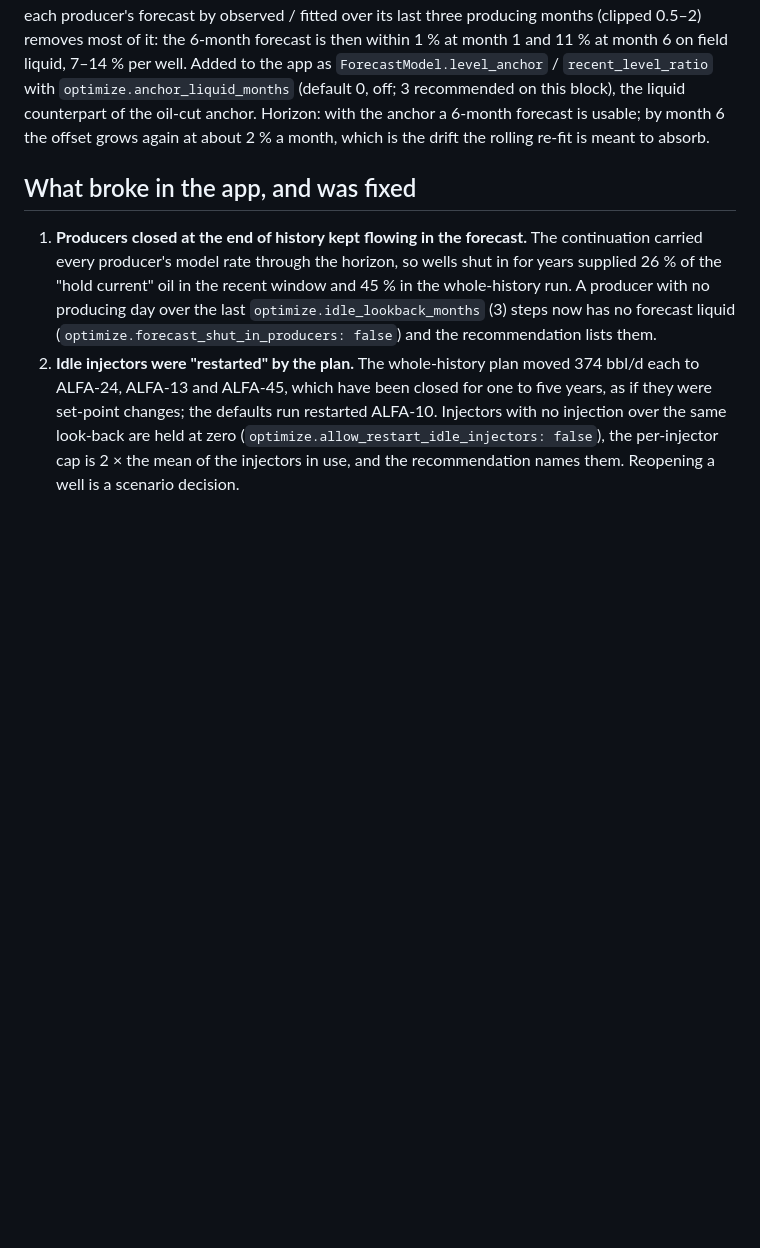
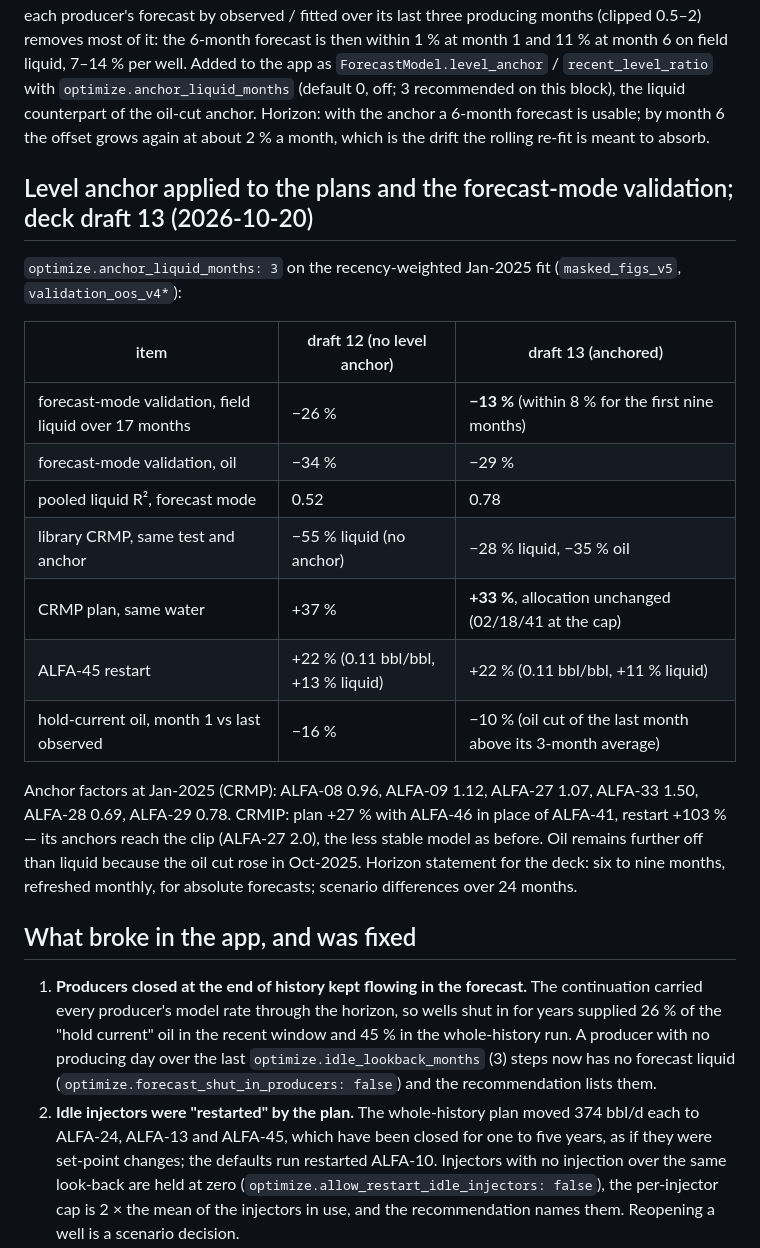
Before and after one commit to Saipem125/CRM-NEW, a Markdown page: docs/field_run_FADL.md, the part around the change. Rendered like a GitHub page; blank space fills up the shorter version.

Commit message:
Field note: level anchor applied to plans and forecast-mode validation; deck draft 13
Co-Authored-By: Claude Fable 5.1 <noreply@anthropic.com>

```diff
--- a/docs/field_run_FADL.md
+++ b/docs/field_run_FADL.md
@@ -451,6 +451,26 @@ at month 6 on field liquid, 7–14 % per well. Added to the app as `ForecastMode
 counterpart of the oil-cut anchor. Horizon: with the anchor a 6-month forecast is usable; by month 6 the offset grows
 again at about 2 % a month, which is the drift the rolling re-fit is meant to absorb.
 
+## Level anchor applied to the plans and the forecast-mode validation; deck draft 13 (2026-10-20)
+
+`optimize.anchor_liquid_months: 3` on the recency-weighted Jan-2025 fit (`masked_figs_v5`, `validation_oos_v4*`):
+
+| item | draft 12 (no level anchor) | draft 13 (anchored) |
+|---|---|---|
+| forecast-mode validation, field liquid over 17 months | −26 % | **−13 %** (within 8 % for the first nine months) |
+| forecast-mode validation, oil | −34 % | −29 % |
+| pooled liquid R², forecast mode | 0.52 | 0.78 |
+| library CRMP, same test and anchor | −55 % liquid (no anchor) | −28 % liquid, −35 % oil |
+| CRMP plan, same water | +37 % | **+33 %**, allocation unchanged (02/18/41 at the cap) |
+| ALFA-45 restart | +22 % (0.11 bbl/bbl, +13 % liquid) | +22 % (0.11 bbl/bbl, +11 % liquid) |
+| hold-current oil, month 1 vs last observed | −16 % | −10 % (oil cut of the last month above its 3-month average) |
+
+Anchor factors at Jan-2025 (CRMP): ALFA-08 0.96, ALFA-09 1.12, ALFA-27 1.07, ALFA-33 1.50, ALFA-28 0.69, ALFA-29 0.78.
+CRMIP: plan +27 % with ALFA-46 in place of ALFA-41, restart +103 % — its anchors reach the clip (ALFA-27 2.0), the
+less stable model as before. Oil remains further off than liquid because the oil cut rose in Oct-2025.
+Horizon statement for the deck: six to nine months, refreshed monthly, for absolute forecasts; scenario differences
+over 24 months.
+
 ## What broke in the app, and was fixed
 
 1. **Producers closed at the end of history kept flowing in the forecast.** The continuation carried
```
